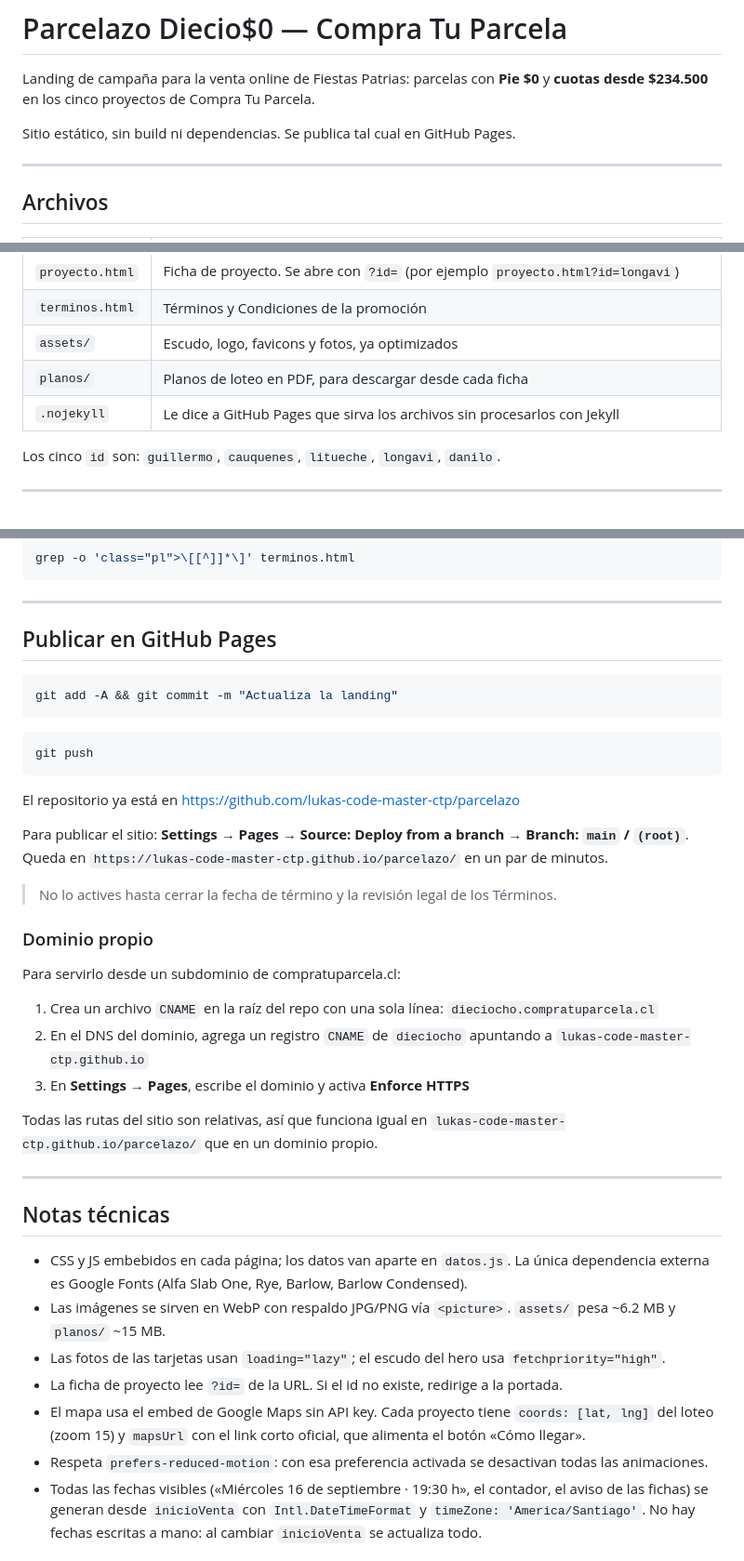
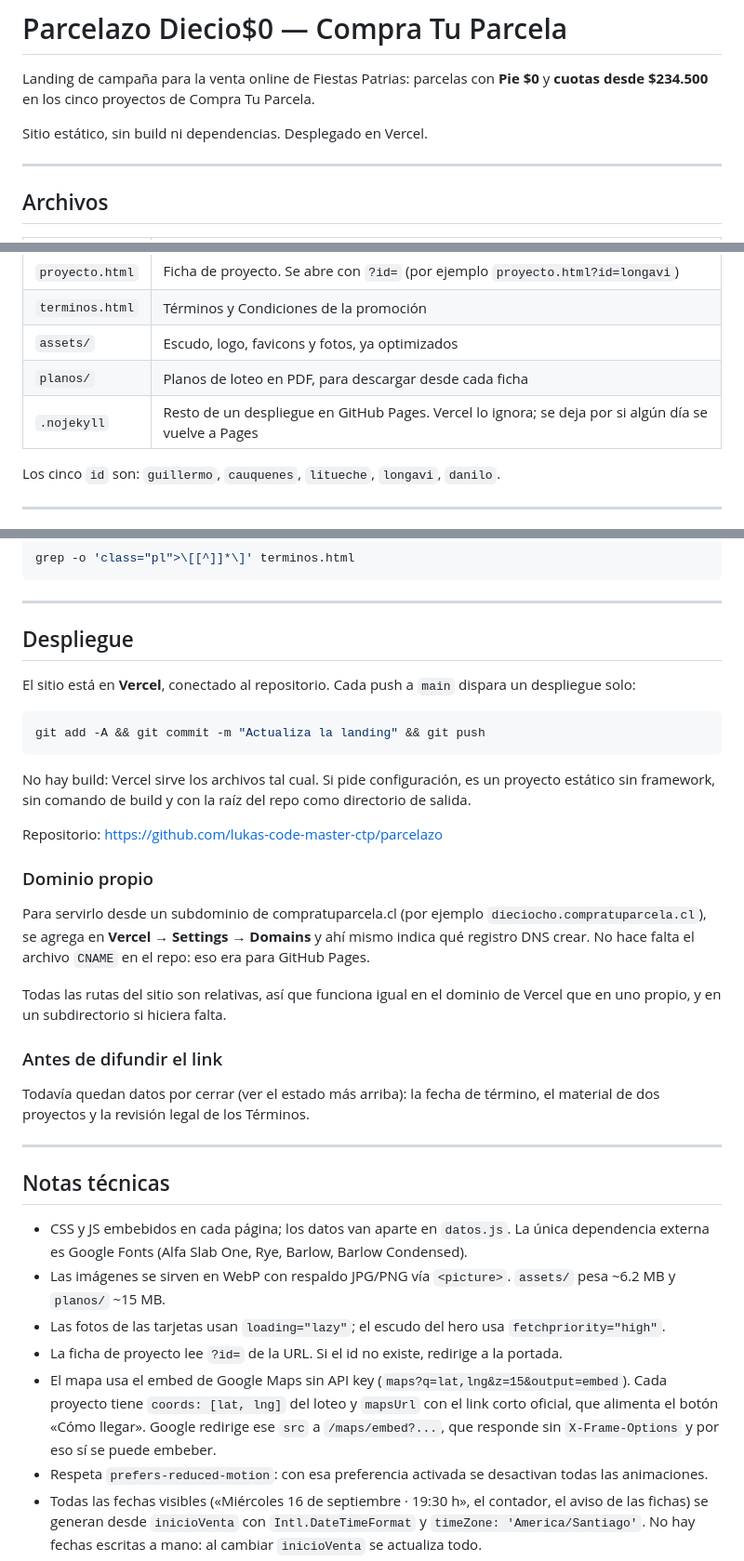
Before and after one commit to lukas-code-master-ctp/parcelazo, a Markdown page: README.md, 3 parts joined by grey strips. Shown at 93% size. Drawn GitHub-style.

Commit message:
Documenta el despliegue en Vercel
El README explicaba como publicar en GitHub Pages, pero el sitio quedo
en Vercel. Se reemplaza por el flujo real: cada push a main despliega
solo, sin build, y el dominio propio se configura en el panel de
Vercel en vez de con un archivo CNAME.

.nojekyll queda en el repo: Vercel lo ignora y no estorba.

Tambien se anota por que el iframe del mapa funciona sin API key: el
src redirige a /maps/embed, que responde sin X-Frame-Options.

Co-Authored-By: Claude Opus 5 <noreply@anthropic.com>

````diff
--- a/README.md
+++ b/README.md
@@ -2,7 +2,7 @@
 
 Landing de campaña para la venta online de Fiestas Patrias: parcelas con **Pie $0** y **cuotas desde $234.500** en los cinco proyectos de Compra Tu Parcela.
 
-Sitio estático, sin build ni dependencias. Se publica tal cual en GitHub Pages.
+Sitio estático, sin build ni dependencias. Desplegado en Vercel.
 
 ---
 
@@ -16,7 +16,7 @@ Sitio estático, sin build ni dependencias. Se publica tal cual en GitHub Pages.
 | `terminos.html` | Términos y Condiciones de la promoción |
 | `assets/` | Escudo, logo, favicons y fotos, ya optimizados |
 | `planos/` | Planos de loteo en PDF, para descargar desde cada ficha |
-| `.nojekyll` | Le dice a GitHub Pages que sirva los archivos sin procesarlos con Jekyll |
+| `.nojekyll` | Resto de un despliegue en GitHub Pages. Vercel lo ignora; se deja por si algún día se vuelve a Pages |
 
 Los cinco `id` son: `guillermo`, `cauquenes`, `litueche`, `longavi`, `danilo`.
 
@@ -113,32 +113,32 @@ grep -o 'class="pl">\[[^]]*\]' terminos.html
 
 ---
 
-## Publicar en GitHub Pages
+## Despliegue
+
+El sitio está en **Vercel**, conectado al repositorio. Cada push a `main` dispara un despliegue solo:
 
 ```bash
-git add -A && git commit -m "Actualiza la landing"
+git add -A && git commit -m "Actualiza la landing" && git push
 ```
 
-```bash
-git push
-```
+No hay build: Vercel sirve los archivos tal cual. Si pide configuración, es un proyecto
+estático sin framework, sin comando de build y con la raíz del repo como directorio de salida.
 
-El repositorio ya está en https://github.com/lukas-code-master-ctp/parcelazo
-
-Para publicar el sitio: **Settings → Pages → Source: Deploy from a branch → Branch: `main` / `(root)`**.
-Queda en `https://lukas-code-master-ctp.github.io/parcelazo/` en un par de minutos.
-
-> No lo actives hasta cerrar la fecha de término y la revisión legal de los Términos.
+Repositorio: https://github.com/lukas-code-master-ctp/parcelazo
 
 ### Dominio propio
 
-Para servirlo desde un subdominio de compratuparcela.cl:
+Para servirlo desde un subdominio de compratuparcela.cl (por ejemplo `dieciocho.compratuparcela.cl`),
+se agrega en **Vercel → Settings → Domains** y ahí mismo indica qué registro DNS crear.
+No hace falta el archivo `CNAME` en el repo: eso era para GitHub Pages.
 
-1. Crea un archivo `CNAME` en la raíz del repo con una sola línea: `dieciocho.compratuparcela.cl`
-2. En el DNS del dominio, agrega un registro `CNAME` de `dieciocho` apuntando a `lukas-code-master-ctp.github.io`
-3. En **Settings → Pages**, escribe el dominio y activa **Enforce HTTPS**
+Todas las rutas del sitio son relativas, así que funciona igual en el dominio de Vercel
+que en uno propio, y en un subdirectorio si hiciera falta.
 
-Todas las rutas del sitio son relativas, así que funciona igual en `lukas-code-master-ctp.github.io/parcelazo/` que en un dominio propio.
+### Antes de difundir el link
+
+Todavía quedan datos por cerrar (ver el estado más arriba): la fecha de término,
+el material de dos proyectos y la revisión legal de los Términos.
 
 ---
 
@@ -148,7 +148,7 @@ Todas las rutas del sitio son relativas, así que funciona igual en `lukas-code-
 - Las imágenes se sirven en WebP con respaldo JPG/PNG vía `<picture>`. `assets/` pesa ~6.2 MB y `planos/` ~15 MB.
 - Las fotos de las tarjetas usan `loading="lazy"`; el escudo del hero usa `fetchpriority="high"`.
 - La ficha de proyecto lee `?id=` de la URL. Si el id no existe, redirige a la portada.
-- El mapa usa el embed de Google Maps sin API key. Cada proyecto tiene `coords: [lat, lng]` del loteo (zoom 15) y `mapsUrl` con el link corto oficial, que alimenta el botón «Cómo llegar».
+- El mapa usa el embed de Google Maps sin API key (`maps?q=lat,lng&z=15&output=embed`). Cada proyecto tiene `coords: [lat, lng]` del loteo y `mapsUrl` con el link corto oficial, que alimenta el botón «Cómo llegar». Google redirige ese `src` a `/maps/embed?...`, que responde sin `X-Frame-Options` y por eso sí se puede embeber.
 - Respeta `prefers-reduced-motion`: con esa preferencia activada se desactivan todas las animaciones.
 - Todas las fechas visibles («Miércoles 16 de septiembre · 19:30 h», el contador, el aviso de las fichas) se generan desde `inicioVenta` con `Intl.DateTimeFormat` y `timeZone: 'America/Santiago'`. No hay fechas escritas a mano: al cambiar `inicioVenta` se actualiza todo.
 - En septiembre Chile ya está en horario de verano (parte el primer domingo del mes), por eso el `-03:00` del ISO.
````
